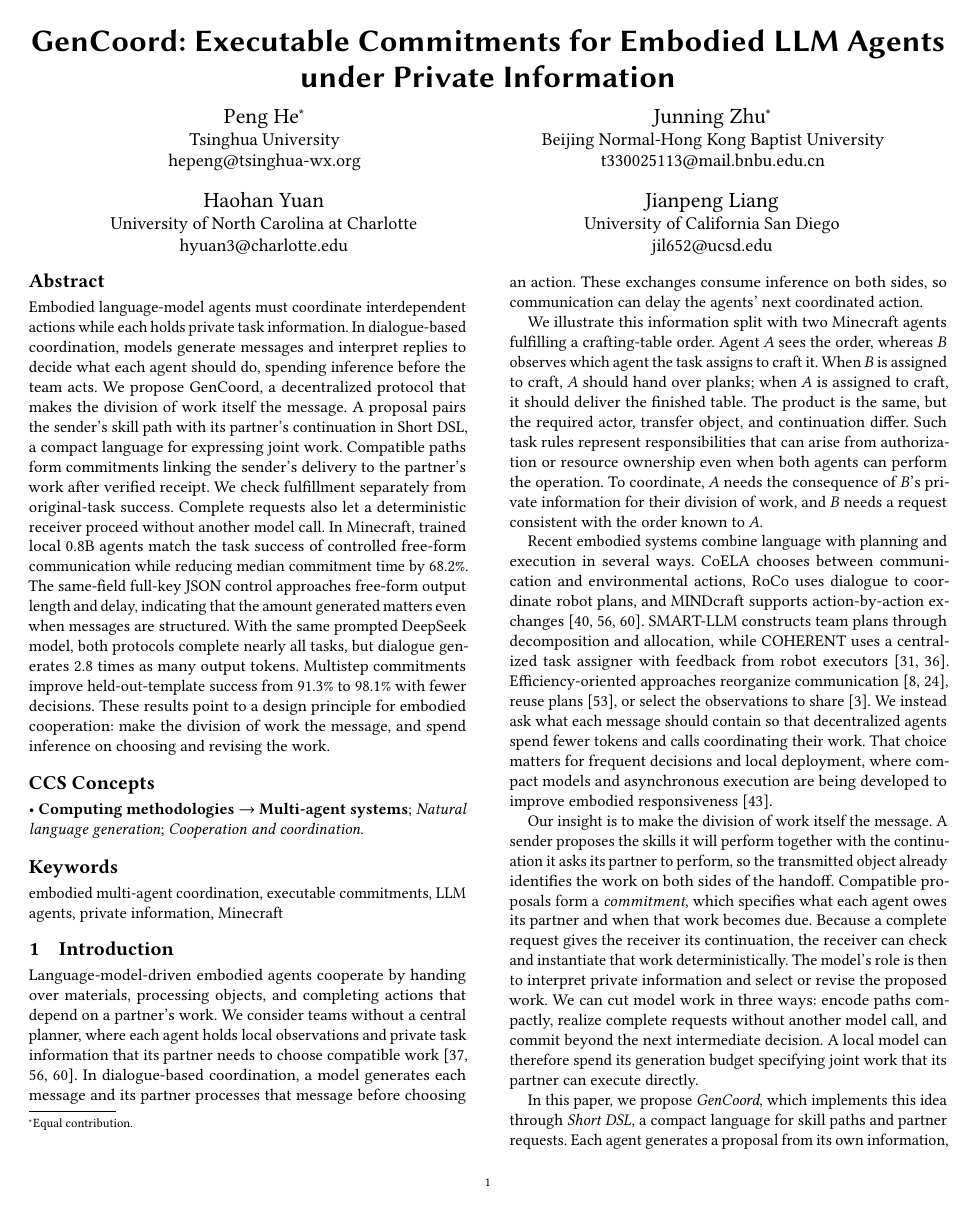
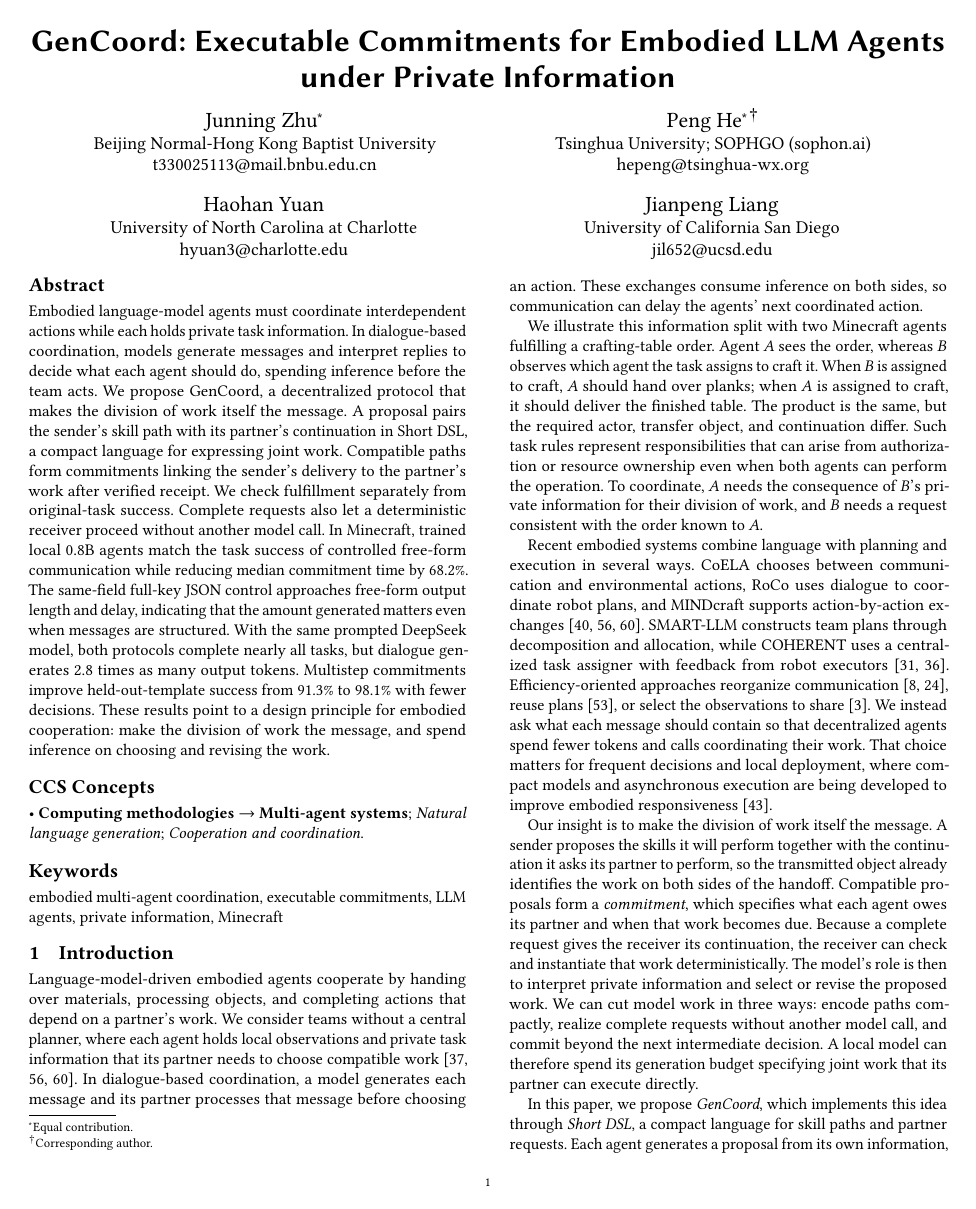
Before and after one commit to JulianZJN/GenCoord, a LaTeX document (paper/main.tex): page 1 of 41. Compiled offline with pdfLaTeX.

Commit message:
Update author order, equal contribution and corresponding author affiliations

```diff
--- a/paper/main.tex
+++ b/paper/main.tex
@@ -31,12 +31,11 @@
   \pagestyle{standardpagestyle}%
   \hypersetup{%
     pdftitle={GenCoord: Executable Commitments for Embodied LLM Agents under Private Information},%
-    pdfauthor={Peng He, Junning Zhu, Haohan Yuan, Jianpeng Liang}%
+    pdfauthor={Junning Zhu, Peng He, Haohan Yuan, Jianpeng Liang}%
   }%
 }
 
 \title[GenCoord]{GenCoord: Executable Commitments for Embodied LLM Agents under Private Information}
 
-\author{Peng He}
+\author{Junning Zhu}
 \authornote{Equal contribution.}
-\affiliation{%
@@ -48,10 +42,17 @@
-\author{Junning Zhu}
-\authornotemark[1]
 \affiliation{%
   \institution{Beijing Normal-Hong Kong Baptist University}
   \city{Zhuhai}
   \country{China}}
 \email{t330025113@mail.bnbu.edu.cn}
+
+\author{Peng He}
+\authornotemark[1]
+\authornote{Corresponding author.}
+\affiliation{%
+  \institution{Tsinghua University; SOPHGO (sophon.ai)}
+  \city{Beijing}
+  \country{China}}
+\email{hepeng@tsinghua-wx.org}
 
 \author{Haohan Yuan}
 \affiliation{%
@@ -67,7 +68,7 @@
   \country{United States}}
 \email{jil652@ucsd.edu}
 
-\renewcommand{\shortauthors}{He et al.}
+\renewcommand{\shortauthors}{Zhu et al.}
 
 \begin{abstract}
 Embodied language-model agents must coordinate interdependent actions while each holds private task information. In dialogue-based coordination, models generate messages and interpret replies to decide what each agent should do, spending inference before the team acts. We propose GenCoord, a decentralized protocol that makes the division of work itself the message. A proposal pairs the sender's skill path with its partner's continuation in Short DSL, a compact language for expressing joint work. Compatible paths form commitments linking the sender's delivery to the partner's work after verified receipt. We check fulfillment separately from original-task success. Complete requests also let a deterministic receiver proceed without another model call. In Minecraft, trained local 0.8B agents match the task success of controlled free-form communication while reducing median commitment time by 68.2\%. The same-field full-key JSON control approaches free-form output length and delay, indicating that the amount generated matters even when messages are structured. With the same prompted DeepSeek model, both protocols complete nearly all tasks, but dialogue generates 2.8 times as many output tokens. Multistep commitments improve held-out-template success from 91.3\% to 98.1\% with fewer decisions. These results point to a design principle for embodied cooperation: make the division of work the message, and spend inference on choosing and revising the work.
```
Also changed, not shown: README.md, docs/GenCoord_preprint.pdf, paper/main.tex (7 more changed lines), 1 other file.
